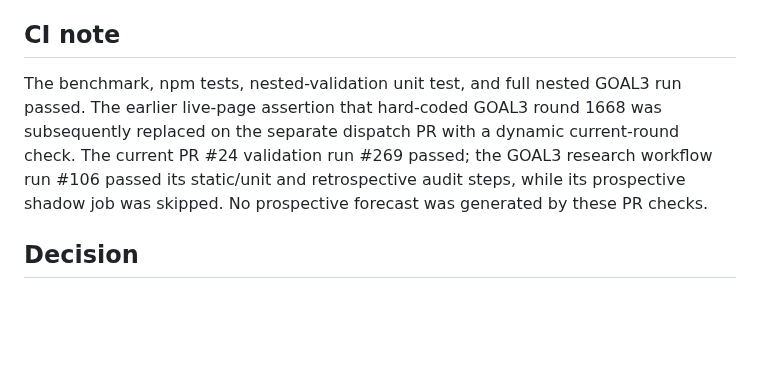
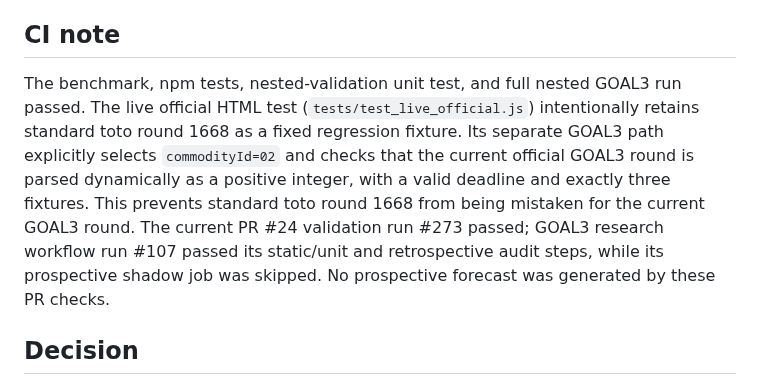
Before and after one commit to sigulun555-lab/gpt, a Markdown page: verification/goal3_independent/K_SWEEP_REPORT_2026-11-04.md, the part around the change. Rendered like a GitHub page; blank space fills up the shorter version.

Commit message:
docs(goal3): clarify live toto versus GOAL3 regression coverage

```diff
--- a/verification/goal3_independent/K_SWEEP_REPORT_2026-11-04.md
+++ b/verification/goal3_independent/K_SWEEP_REPORT_2026-11-04.md
@@ -67,7 +67,7 @@ The shared `fetchedAt` value and community-maintained source do **not** establis
 
 ## CI note
 
-The benchmark, npm tests, nested-validation unit test, and full nested GOAL3 run passed. The earlier live-page assertion that hard-coded GOAL3 round 1668 was subsequently replaced on the separate dispatch PR with a dynamic current-round check. The current PR #24 validation run #269 passed; the GOAL3 research workflow run #106 passed its static/unit and retrospective audit steps, while its prospective shadow job was skipped. No prospective forecast was generated by these PR checks.
+The benchmark, npm tests, nested-validation unit test, and full nested GOAL3 run passed. The live official HTML test (`tests/test_live_official.js`) intentionally retains standard toto round 1668 as a fixed regression fixture. Its separate GOAL3 path explicitly selects `commodityId=02` and checks that the current official GOAL3 round is parsed dynamically as a positive integer, with a valid deadline and exactly three fixtures. This prevents standard toto round 1668 from being mistaken for the current GOAL3 round. The current PR #24 validation run #273 passed; GOAL3 research workflow run #107 passed its static/unit and retrospective audit steps, while its prospective shadow job was skipped. No prospective forecast was generated by these PR checks.
 
 ## Decision
 
```
